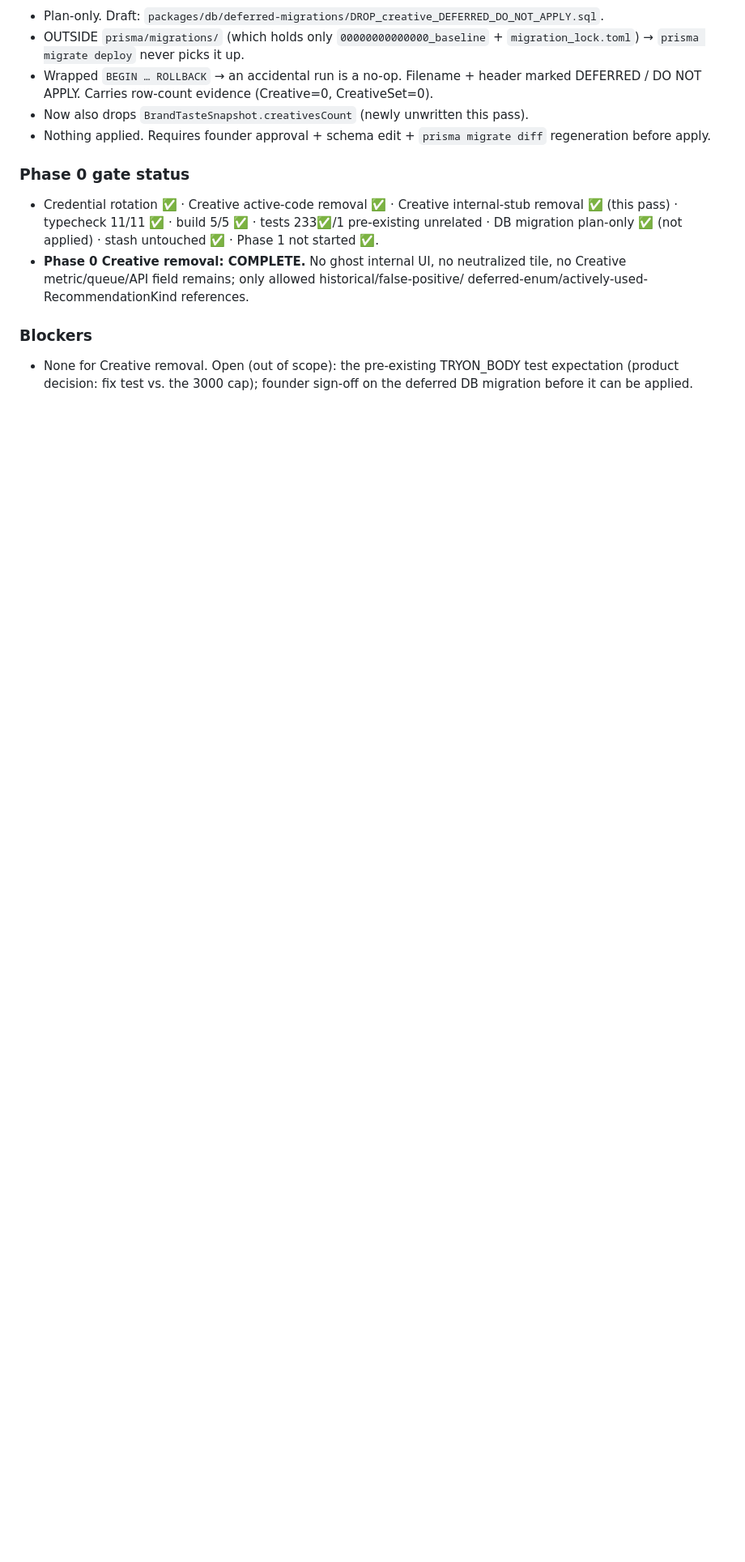
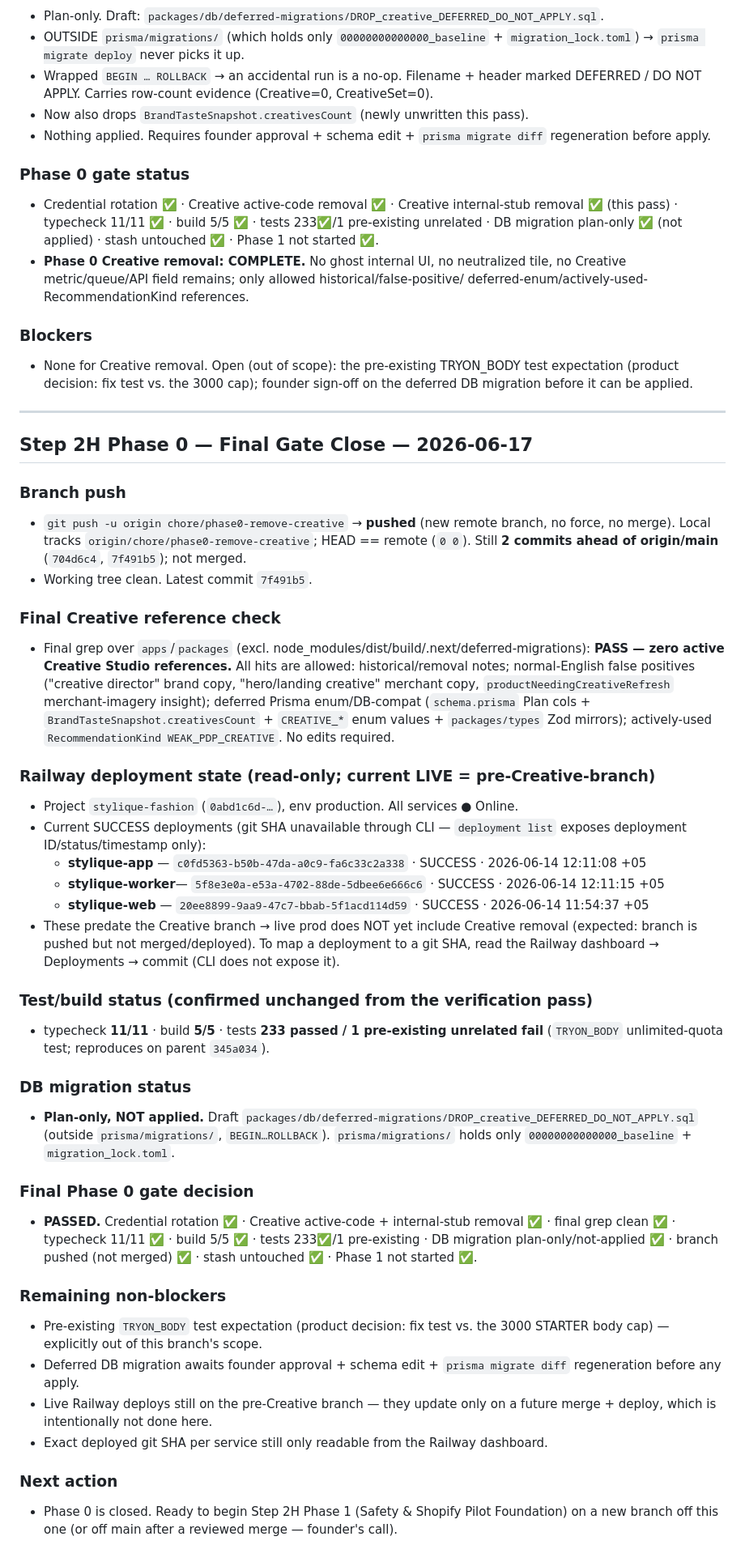
Before and after one commit to stylique123/styliquev2, a Markdown page: docs/STYLIQUE_V1_IMPLEMENTATION_LOG.md, the part around the change. Shown at 81% size. Drawn GitHub-style; blank space fills up the shorter version.

Commit message:
docs(phase0): final gate close — branch pushed, Creative grep clean, Railway deploy IDs
Co-Authored-By: Claude Opus 4.8 (1M context) <noreply@anthropic.com>

```diff
--- a/docs/STYLIQUE_V1_IMPLEMENTATION_LOG.md
+++ b/docs/STYLIQUE_V1_IMPLEMENTATION_LOG.md
@@ -344,3 +344,61 @@ UI/API/code references remain:
 - None for Creative removal. Open (out of scope): the pre-existing TRYON_BODY test
   expectation (product decision: fix test vs. the 3000 cap); founder sign-off on the
   deferred DB migration before it can be applied.
+
+---
+
+## Step 2H Phase 0 — Final Gate Close — 2026-06-17
+
+### Branch push
+- `git push -u origin chore/phase0-remove-creative` → **pushed** (new remote branch,
+  no force, no merge). Local tracks `origin/chore/phase0-remove-creative`; HEAD == remote
+  (`0 0`). Still **2 commits ahead of origin/main** (`704d6c4`, `7f491b5`); not merged.
+- Working tree clean. Latest commit `7f491b5`.
+
+### Final Creative reference check
+- Final grep over `apps`/`packages` (excl. node_modules/dist/build/.next/deferred-migrations):
+  **PASS — zero active Creative Studio references.** All hits are allowed:
+  historical/removal notes; normal-English false positives ("creative director" brand
+  copy, "hero/landing creative" merchant copy, `productNeedingCreativeRefresh`
+  merchant-imagery insight); deferred Prisma enum/DB-compat (`schema.prisma` Plan cols +
+  `BrandTasteSnapshot.creativesCount` + `CREATIVE_*` enum values + `packages/types` Zod
+  mirrors); actively-used `RecommendationKind WEAK_PDP_CREATIVE`. No edits required.
+
+### Railway deployment state (read-only; current LIVE = pre-Creative-branch)
+- Project `stylique-fashion` (`0abd1c6d-…`), env production. All services ● Online.
+- Current SUCCESS deployments (git SHA unavailable through CLI — `deployment list`
+  exposes deployment ID/status/timestamp only):
+  - **stylique-app**   — `c0fd5363-b50b-47da-a0c9-fa6c33c2a338` · SUCCESS · 2026-06-14 12:11:08 +05
+  - **stylique-worker**— `5f8e3e0a-e53a-4702-88de-5dbee6e666c6` · SUCCESS · 2026-06-14 12:11:15 +05
+  - **stylique-web**   — `20ee8899-9aa9-47c7-bbab-5f1acd114d59` · SUCCESS · 2026-06-14 11:54:37 +05
+- These predate the Creative branch → live prod does NOT yet include Creative removal
+  (expected: branch is pushed but not merged/deployed). To map a deployment to a git
+  SHA, read the Railway dashboard → Deployments → commit (CLI does not expose it).
+
+### Test/build status (confirmed unchanged from the verification pass)
+- typecheck **11/11** · build **5/5** · tests **233 passed / 1 pre-existing unrelated
+  fail** (`TRYON_BODY` unlimited-quota test; reproduces on parent `345a034`).
+
+### DB migration status
+- **Plan-only, NOT applied.** Draft `packages/db/deferred-migrations/DROP_creative_DEFERRED_DO_NOT_APPLY.sql`
+  (outside `prisma/migrations/`, `BEGIN…ROLLBACK`). `prisma/migrations/` holds only
+  `00000000000000_baseline` + `migration_lock.toml`.
+
+### Final Phase 0 gate decision
+- **PASSED.** Credential rotation ✅ · Creative active-code + internal-stub removal ✅ ·
+  final grep clean ✅ · typecheck 11/11 ✅ · build 5/5 ✅ · tests 233✅/1 pre-existing ·
+  DB migration plan-only/not-applied ✅ · branch pushed (not merged) ✅ · stash untouched ✅ ·
+  Phase 1 not started ✅.
+
+### Remaining non-blockers
+- Pre-existing `TRYON_BODY` test expectation (product decision: fix test vs. the 3000
+  STARTER body cap) — explicitly out of this branch's scope.
+- Deferred DB migration awaits founder approval + schema edit + `prisma migrate diff`
+  regeneration before any apply.
+- Live Railway deploys still on the pre-Creative branch — they update only on a future
+  merge + deploy, which is intentionally not done here.
+- Exact deployed git SHA per service still only readable from the Railway dashboard.
+
+### Next action
+- Phase 0 is closed. Ready to begin Step 2H Phase 1 (Safety & Shopify Pilot Foundation)
+  on a new branch off this one (or off main after a reviewed merge — founder's call).
```
